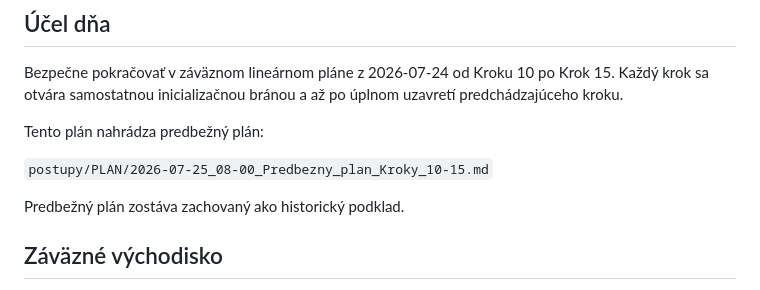
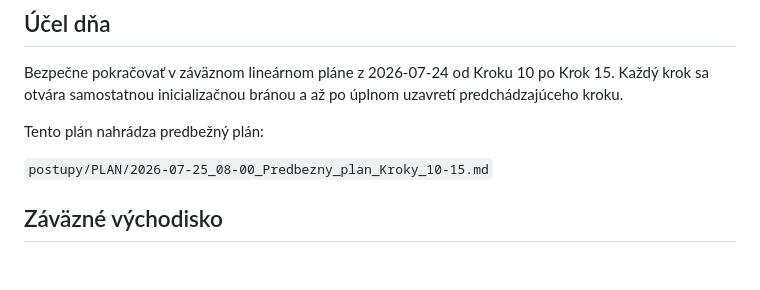
Before and after one commit to slapiar/METODIKA, a Markdown page: postupy/PLAN/2026-07-25_05-18_Plan_prace.md, the part around the change. Drawn GitHub-style; blank space fills up the shorter version.

Commit message:
Odstránenie neplatného záznamu o predbežnom pláne

```diff
--- a/postupy/PLAN/2026-07-25_05-18_Plan_prace.md
+++ b/postupy/PLAN/2026-07-25_05-18_Plan_prace.md
@@ -20,8 +20,6 @@ Bezpečne pokračovať v záväznom lineárnom pláne z 2026-07-24 od Kroku 10 p
 Tento plán nahrádza predbežný plán:
 
 `postupy/PLAN/2026-07-25_08-00_Predbezny_plan_Kroky_10-15.md`
-
-Predbežný plán zostáva zachovaný ako historický podklad.
 
 ## Záväzné východisko
 
```
